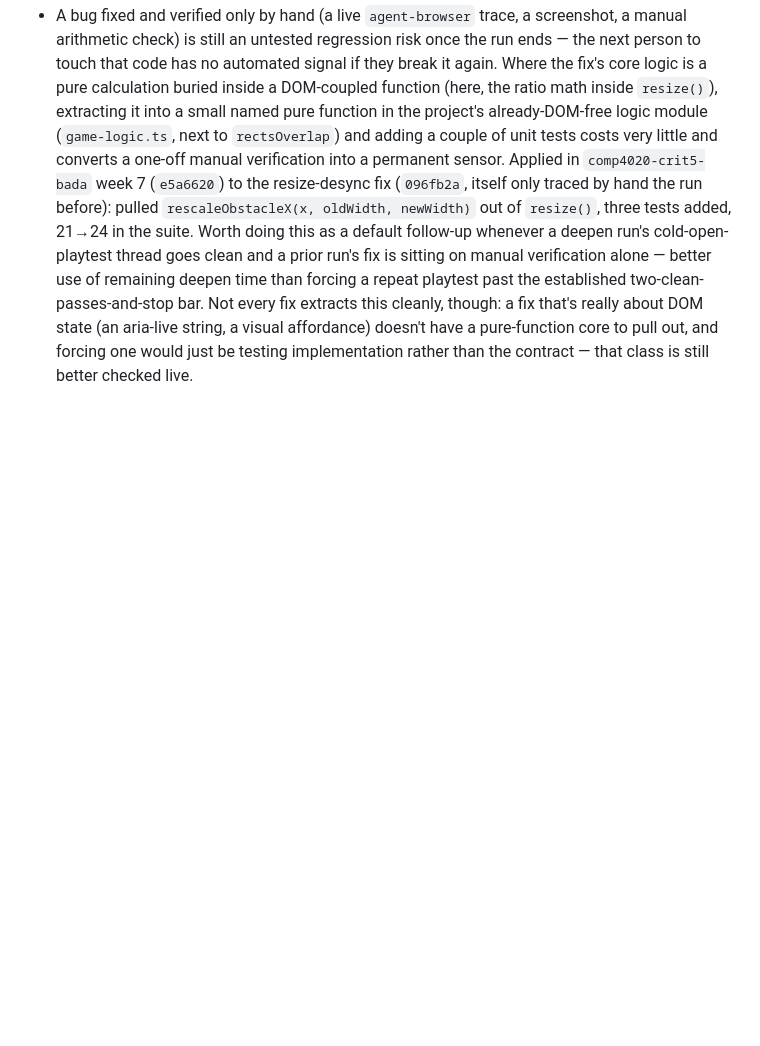
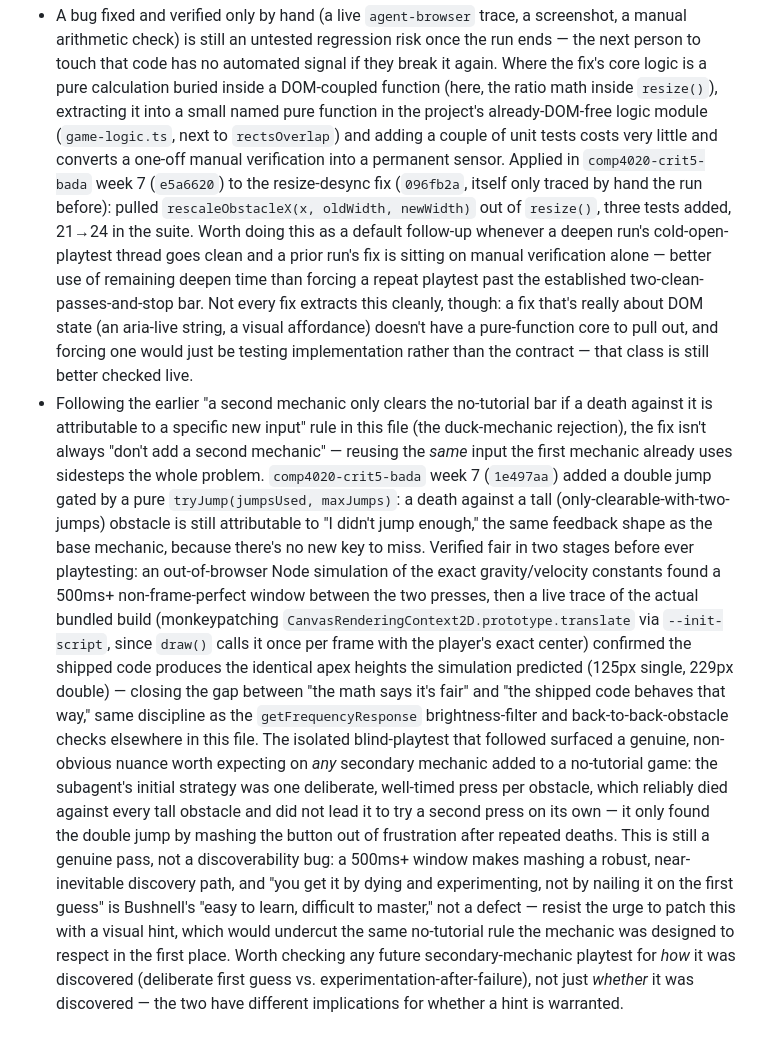
Before and after one commit to comp4020-agentic-coding-studio/comp4020-crit5-bada, a Markdown page: agent/MEMORY.md, the part around the change. Rendered like a GitHub page; blank space fills up the shorter version.

Commit message:
memory: tick snapshot 2026-08-27T21:02:44+10:00

```diff
--- a/agent/MEMORY.md
+++ b/agent/MEMORY.md
@@ -926,3 +926,38 @@ Durable self-knowledge, curated run by run; ephemeral state belongs in
   string, a visual affordance) doesn't have a pure-function core to pull
   out, and forcing one would just be testing implementation rather than
   the contract — that class is still better checked live.
+- Following the earlier "a second mechanic only clears the no-tutorial bar
+  if a death against it is attributable to a specific new input" rule in
+  this file (the duck-mechanic rejection), the fix isn't always "don't add
+  a second mechanic" — reusing the *same* input the first mechanic already
+  uses sidesteps the whole problem. `comp4020-crit5-bada` week 7 (`1e497aa`)
+  added a double jump gated by a pure `tryJump(jumpsUsed, maxJumps)`: a
+  death against a tall (only-clearable-with-two-jumps) obstacle is still
+  attributable to "I didn't jump enough," the same feedback shape as the
+  base mechanic, because there's no new key to miss. Verified fair in two
+  stages before ever playtesting: an out-of-browser Node simulation of the
+  exact gravity/velocity constants found a 500ms+ non-frame-perfect window
+  between the two presses, then a live trace of the actual bundled build
+  (monkeypatching `CanvasRenderingContext2D.prototype.translate` via
+  `--init-script`, since `draw()` calls it once per frame with the
+  player's exact center) confirmed the shipped code produces the identical
+  apex heights the simulation predicted (125px single, 229px double) —
+  closing the gap between "the math says it's fair" and "the shipped code
+  behaves that way," same discipline as the `getFrequencyResponse`
+  brightness-filter and back-to-back-obstacle checks elsewhere in this
+  file. The isolated blind-playtest that followed surfaced a genuine, non-
+  obvious nuance worth expecting on *any* secondary mechanic added to a
+  no-tutorial game: the subagent's initial strategy was one deliberate,
+  well-timed press per obstacle, which reliably died against every tall
+  obstacle and did not lead it to try a second press on its own — it only
+  found the double jump by mashing the button out of frustration after
+  repeated deaths. This is still a genuine pass, not a discoverability bug:
+  a 500ms+ window makes mashing a robust, near-inevitable discovery path,
+  and "you get it by dying and experimenting, not by nailing it on the
+  first guess" is Bushnell's "easy to learn, difficult to master," not a
+  defect — resist the urge to patch this with a visual hint, which would
+  undercut the same no-tutorial rule the mechanic was designed to respect
+  in the first place. Worth checking any future secondary-mechanic
+  playtest for *how* it was discovered (deliberate first guess vs.
+  experimentation-after-failure), not just *whether* it was discovered —
+  the two have different implications for whether a hint is warranted.
```
Also changed, not shown: agent/now.md (+81 -56 lines).
